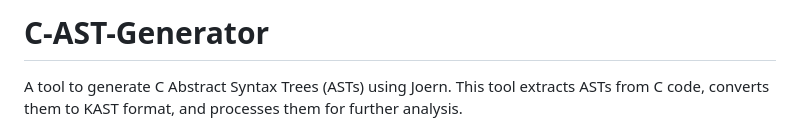
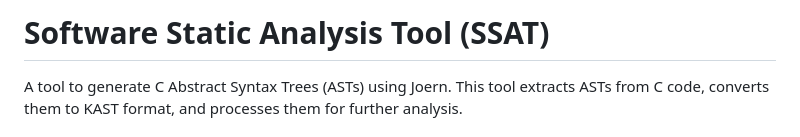
Before and after one commit to keonoh00/C-AST-Generator, a Markdown page: README.md, the part around the change. Drawn GitHub-style.

Commit message:
Change project title to Software Static Analysis Tool

```diff
--- a/README.md
+++ b/README.md
@@ -1,4 +1,4 @@
-# C-AST-Generator
+# Software Static Analysis Tool (SSAT)
 
 A tool to generate C Abstract Syntax Trees (ASTs) using Joern.
 This tool extracts ASTs from C code, converts them to KAST format, and processes them for further analysis.
```
